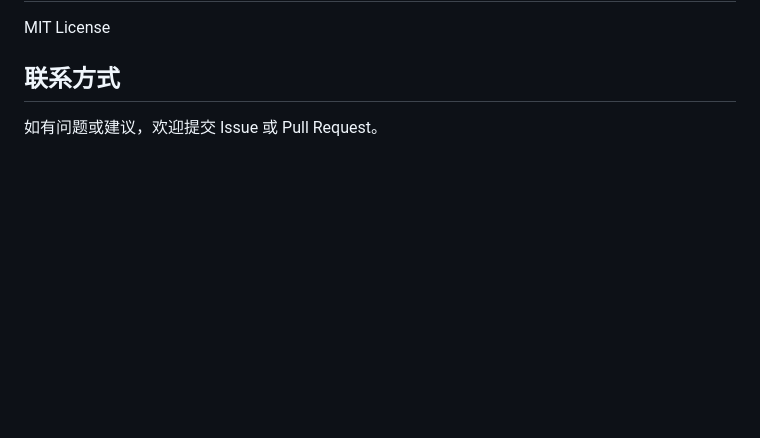
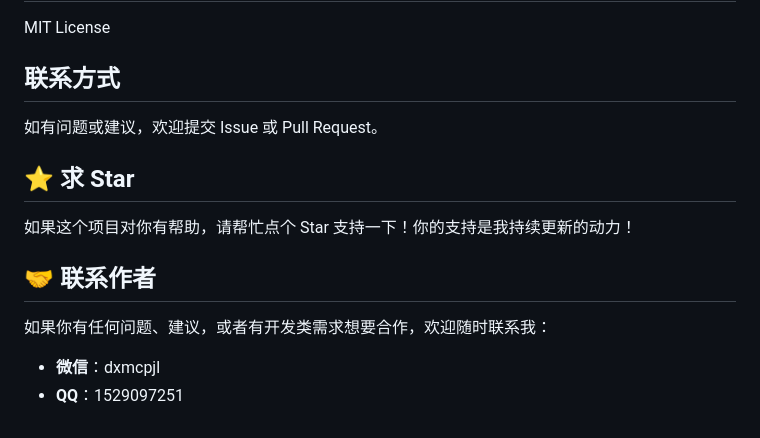
Before and after one commit to cao-im/flutter-demo, a Markdown page: README.md, the part around the change. Rendered like a GitHub page; blank space fills up the shorter version.

Commit message:
docs(readme): 更新文档并添加联系方式
- 在 README 中新增求 Star 章节
- 添加作者微信和 QQ 联系方式
- 新增联系作者章节并列出沟通渠道
- 优化文档结构以提升用户互动性
- 补充项目推广和用户反馈渠道
- 完善文档末尾的内容布局

```diff
--- a/README.md
+++ b/README.md
@@ -230,3 +230,14 @@ MIT License
 ## 联系方式
 
 如有问题或建议，欢迎提交 Issue 或 Pull Request。
+
+## ⭐ 求 Star
+
+如果这个项目对你有帮助，请帮忙点个 Star 支持一下！你的支持是我持续更新的动力！
+
+## 🤝 联系作者
+
+如果你有任何问题、建议，或者有开发类需求想要合作，欢迎随时联系我：
+
+- **微信**：dxmcpjl
+- **QQ**：1529097251
```
